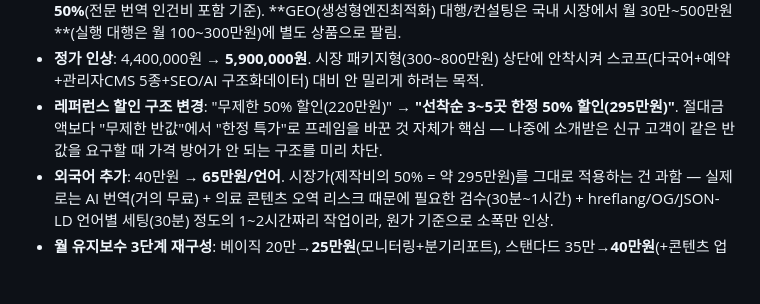
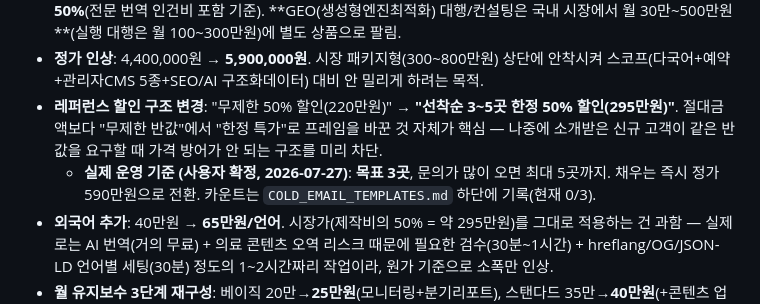
Before and after one commit to biniare-del/kuma-agency, a Markdown page: CONTEXT.md, the part around the change. GitHub-like rendering; blank space fills up the shorter version.

```diff
--- a/CONTEXT.md
+++ b/CONTEXT.md
@@ -299,6 +299,7 @@
 - **시장 조사 결과** (WebSearch, 2026-07-27): 병원 홈페이지 평균 견적 약 430만원(범위 30만~2,000만원+), 에이전시 패키지형 300~800만원대, 커스텀 개발 500만~2,000만원+. **다국어 추가는 시장 관행상 기본 제작비의 50%**(전문 번역 인건비 포함 기준). **GEO(생성형엔진최적화) 대행/컨설팅은 국내 시장에서 월 30만~500만원**(실행 대행은 월 100~300만원)에 별도 상품으로 팔림.
 - **정가 인상**: 4,400,000원 → **5,900,000원**. 시장 패키지형(300~800만원) 상단에 안착시켜 스코프(다국어+예약+관리자CMS 5종+SEO/AI 구조화데이터) 대비 안 밀리게 하려는 목적.
 - **레퍼런스 할인 구조 변경**: "무제한 50% 할인(220만원)" → **"선착순 3~5곳 한정 50% 할인(295만원)"**. 절대금액보다 "무제한 반값"에서 "한정 특가"로 프레임을 바꾼 것 자체가 핵심 — 나중에 소개받은 신규 고객이 같은 반값을 요구할 때 가격 방어가 안 되는 구조를 미리 차단.
+  - **실제 운영 기준 (사용자 확정, 2026-07-27)**: **목표 3곳**, 문의가 많이 오면 최대 5곳까지. 채우는 즉시 정가 590만원으로 전환. 카운트는 `COLD_EMAIL_TEMPLATES.md` 하단에 기록(현재 0/3).
 - **외국어 추가**: 40만원 → **65만원/언어**. 시장가(제작비의 50% = 약 295만원)를 그대로 적용하는 건 과함 — 실제로는 AI 번역(거의 무료) + 의료 콘텐츠 오역 리스크 때문에 필요한 검수(30분~1시간) + hreflang/OG/JSON-LD 언어별 세팅(30분) 정도의 1~2시간짜리 작업이라, 원가 기준으로 소폭만 인상.
 - **월 유지보수 3단계 재구성**: 베이직 20만→**25만원**(모니터링+분기리포트), 스탠다드 35만→**40만원**(+콘텐츠 업데이트). 기존 "프리미엄(50만원)" 티어는 폐지하고 **"GEO 액티브 운영"(130만원/월, 신규)**으로 대체 — 콜드메일에서 핵심 셀링포인트로 내세우는 GEO를 기존엔 최대 50만원짜리 유지보수 요금에 묻어서 팔고 있었는데, 시장에서 GEO는 원래 월 30만~500만원짜리 별도 상품이므로 이를 별도 고마진 상품으로 분리.
 - **반영 완료**: `PLAYBOOK.md`(§12 가격 안내), `proposal/index.html`, `quote/index.html`+`quote.js`, 로컬 `문서/cold_email_guide.md`, 로컬 `문서/proposal.pptx`(슬라이드 6).
```
Also changed, not shown: COLD_EMAIL_TEMPLATES.md (+86 -17 lines).
